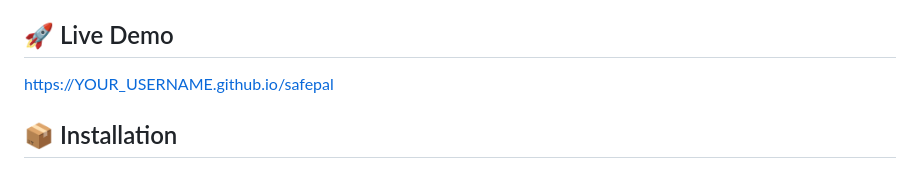
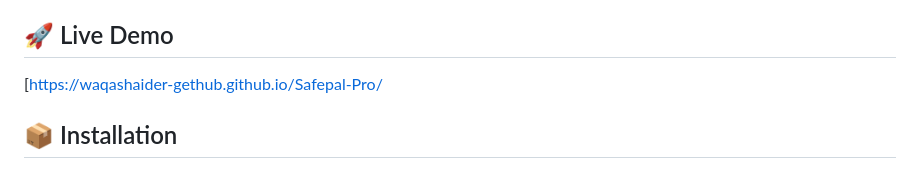
Before and after one commit to waqashaider-gethub/Safepal-Pro, a Markdown page: README.md, the part around the change. GitHub-like rendering.

```diff
--- a/README.md
+++ b/README.md
@@ -101,7 +101,7 @@ SafePal Pro is a comprehensive disaster preparedness application designed for Pa
 
 ## 🚀 Live Demo
 
-[https://YOUR_USERNAME.github.io/safepal](https://YOUR_USERNAME.github.io/safepal)
+[https://waqashaider-gethub.github.io/Safepal-Pro/
 
 ## 📦 Installation
 
```
